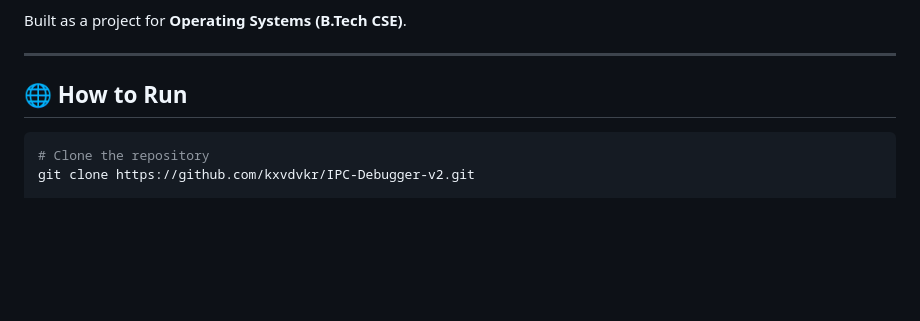
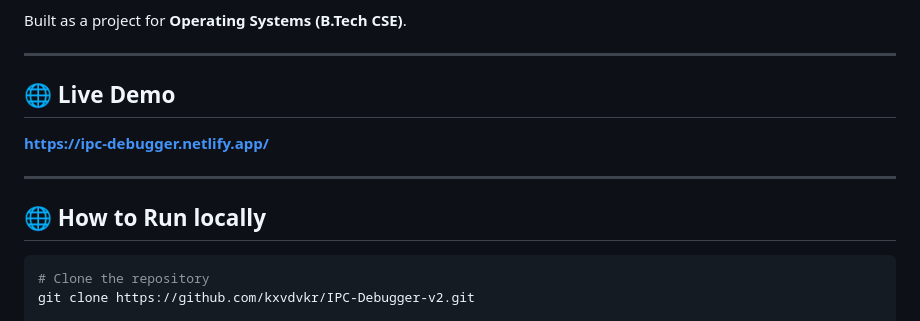
Before and after one commit to kxvdvkr/IPC-Debugger-v2, a Markdown page: README.md, the part around one of its changes. Drawn GitHub-style; blank space fills up the shorter version.

````diff
--- a/README.md
+++ b/README.md
@@ -19,7 +20,13 @@ Built as a project for **Operating Systems (B.Tech CSE)**.
 
 ---
 
-## 🌐 How to Run
+## 🌐 Live Demo
+
+**[https://ipc-debugger.netlify.app/](https://ipc-debugger.netlify.app/)**
+
+---
+
+## 🌐 How to Run locally
 
 ```bash
 # Clone the repository
````
Also changed, not shown: other parts of README.md (+4 -3 lines).
